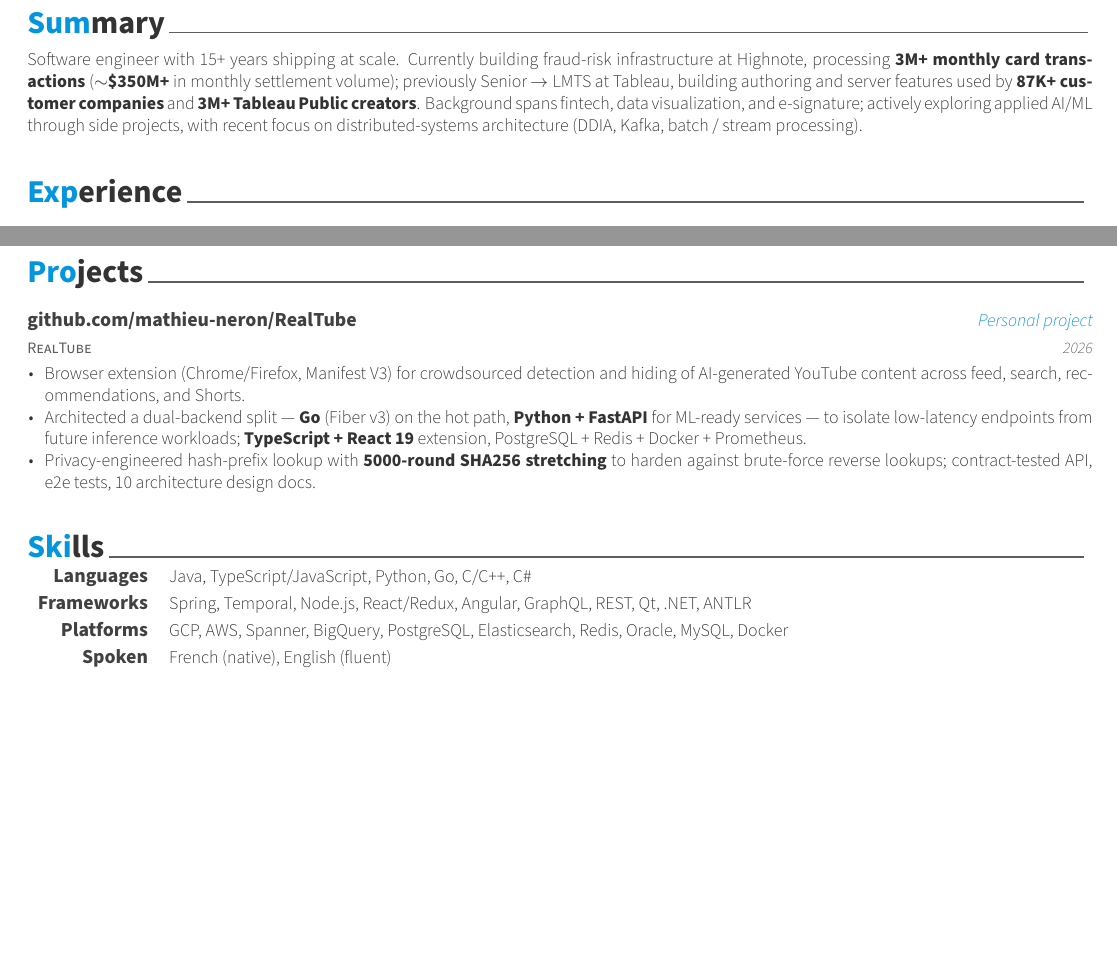
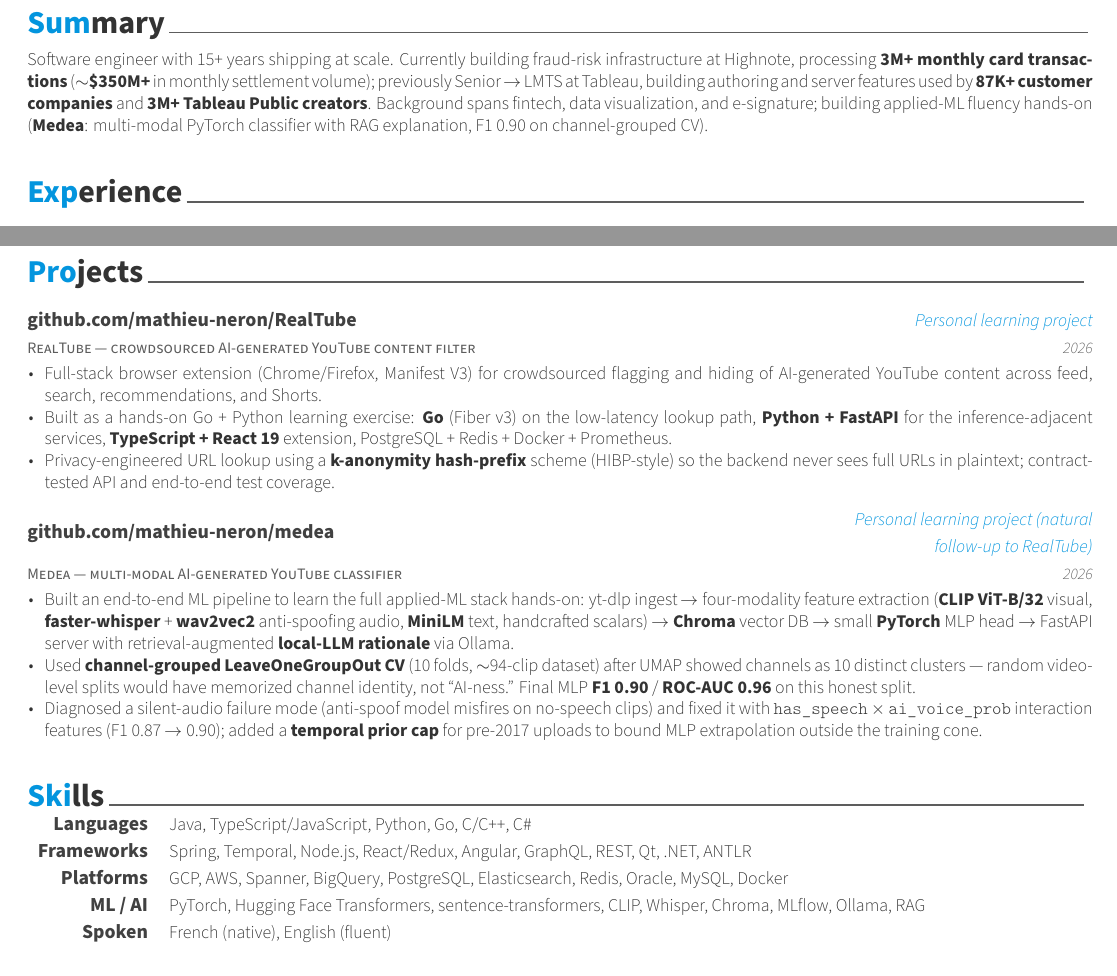
Before and after one commit to mathieu-neron/CV, a LaTeX CV (cv_v2.tex): two parts of pages 1 and 2 of 2, joined at a grey line, cut so that both start at the same text, the shorter picture padded with empty space. Compiled offline with XeLaTeX; a missing font is replaced by an installed copy or a similar font; a LaTeX package or settings file that is missing is left out.

Commit message:
v2 update

```diff
--- a/cv_v2.tex
+++ b/cv_v2.tex
@@ -36,7 +36,7 @@
 %-------------------------------------------------------------------------------
 \cvsection{Summary}
 \begin{cvparagraph}
-Software engineer with 15+ years shipping at scale. Currently building fraud-risk infrastructure at Highnote, processing \textbf{3M+ monthly card transactions} ($\sim$\textbf{\$350M+} in monthly settlement volume); previously Senior $\rightarrow$ LMTS at Tableau, building authoring and server features used by \textbf{87K+ customer companies} and \textbf{3M+ Tableau Public creators}. Background spans fintech, data visualization, and e-signature; actively exploring applied AI/ML through side projects, with recent focus on distributed-systems architecture (DDIA, Kafka, batch / stream processing).
+Software engineer with 15+ years shipping at scale. Currently building fraud-risk infrastructure at Highnote, processing \textbf{3M+ monthly card transactions} ($\sim$\textbf{\$350M+} in monthly settlement volume); previously Senior $\rightarrow$ LMTS at Tableau, building authoring and server features used by \textbf{87K+ customer companies} and \textbf{3M+ Tableau Public creators}. Background spans fintech, data visualization, and e-signature; building applied-ML fluency hands-on (\textbf{Medea}: multi-modal PyTorch classifier with RAG explanation, F1 0.90 on channel-grouped CV).
 \end{cvparagraph}
 
 %-------------------------------------------------------------------------------
@@ -123,15 +123,28 @@
 \begin{cventries}
 
   \cventry
-    {RealTube}
+    {RealTube --- crowdsourced AI-generated YouTube content filter}
     {\href{https://github.com/mathieu-neron/RealTube}{github.com/mathieu-neron/RealTube}}
-    {Personal project}
+    {Personal learning project}
     {2026}
     {
       \begin{cvitems}
-        \item {Browser extension (Chrome/Firefox, Manifest V3) for crowdsourced detection and hiding of AI-generated YouTube content across feed, search, recommendations, and Shorts.}
-        \item {Architected a dual-backend split --- \textbf{Go} (Fiber v3) on the hot path, \textbf{Python + FastAPI} for ML-ready services --- to isolate low-latency endpoints from future inference workloads; \textbf{TypeScript + React 19} extension, PostgreSQL + Redis + Docker + Prometheus.}
-        \item {Privacy-engineered hash-prefix lookup with \textbf{5000-round SHA256 stretching} to harden against brute-force reverse lookups; contract-tested API, e2e tests, 10 architecture design docs.}
+        \item {Full-stack browser extension (Chrome/Firefox, Manifest V3) for crowdsourced flagging and hiding of AI-generated YouTube content across feed, search, recommendations, and Shorts.}
+        \item {Built as a hands-on Go + Python learning exercise: \textbf{Go} (Fiber v3) on the low-latency lookup path, \textbf{Python + FastAPI} for the inference-adjacent services, \textbf{TypeScript + React 19} extension, PostgreSQL + Redis + Docker + Prometheus.}
+        \item {Privacy-engineered URL lookup using a \textbf{k-anonymity hash-prefix} scheme (HIBP-style) so the backend never sees full URLs in plaintext; contract-tested API and end-to-end test coverage.}
+      \end{cvitems}
+    }
+
+  \cventry
+    {Medea --- multi-modal AI-generated YouTube classifier}
+    {\href{https://github.com/mathieu-neron/medea}{github.com/mathieu-neron/medea}}
+    {Personal learning project (natural follow-up to RealTube)}
+    {2026}
+    {
+      \begin{cvitems}
+        \item {Built an end-to-end ML pipeline to learn the full applied-ML stack hands-on: yt-dlp ingest $\rightarrow$ four-modality feature extraction (\textbf{CLIP ViT-B/32} visual, \textbf{faster-whisper} + \textbf{wav2vec2} anti-spoofing audio, \textbf{MiniLM} text, handcrafted scalars) $\rightarrow$ \textbf{Chroma} vector DB $\rightarrow$ small \textbf{PyTorch} MLP head $\rightarrow$ FastAPI server with retrieval-augmented \textbf{local-LLM rationale} via Ollama.}
+        \item {Used \textbf{channel-grouped LeaveOneGroupOut CV} (10 folds, $\sim$94-clip dataset) after UMAP showed channels as 10 distinct clusters --- random video-level splits would have memorized channel identity, not ``AI-ness.'' Final MLP \textbf{F1 0.90} / \textbf{ROC-AUC 0.96} on this honest split.}
+        \item {Diagnosed a silent-audio failure mode (anti-spoof model misfires on no-speech clips) and fixed it with \texttt{has\_speech} $\times$ \texttt{ai\_voice\_prob} interaction features (F1 0.87 $\rightarrow$ 0.90); added a \textbf{temporal prior cap} for pre-2017 uploads to bound MLP extrapolation outside the training cone.}
       \end{cvitems}
     }
 
@@ -151,6 +164,9 @@
   \cvskill
     {Platforms}
     {GCP, AWS, Spanner, BigQuery, PostgreSQL, Elasticsearch, Redis, Oracle, MySQL, Docker}
+  \cvskill
+    {ML / AI}
+    {PyTorch, Hugging Face Transformers, sentence-transformers, CLIP, Whisper, Chroma, MLflow, Ollama, RAG}
   \cvskill
     {Spoken}
     {French (native), English (fluent)}
```
Also changed, not shown: cv_v2.pdf, 1 other file.
